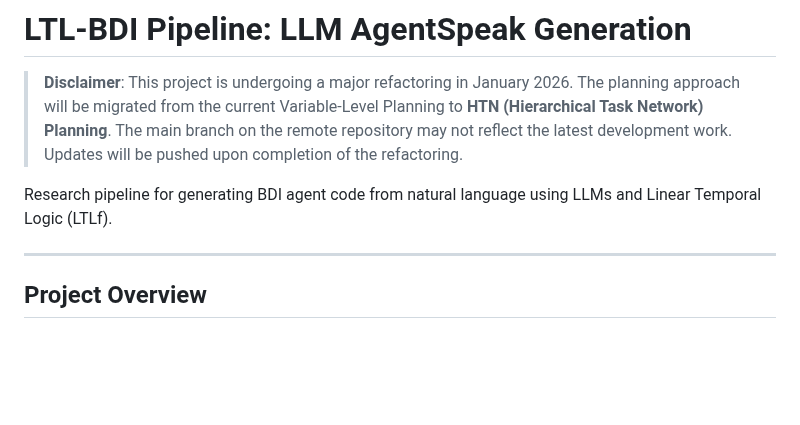
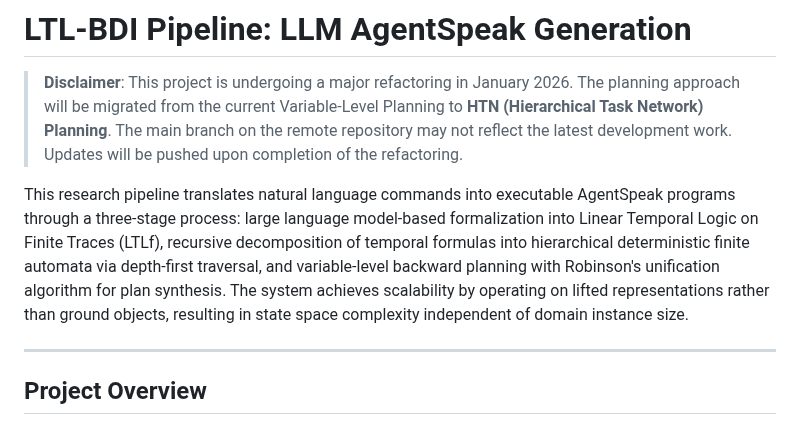
Before and after one commit to RockYYY888/llm-bdi-pipeline, a Markdown page: README.md, the part around the change. Rendered like a GitHub page; blank space fills up the shorter version.

Commit message:
docs: revise pipeline description to reflect actual implementation
- Updated technical description to accurately reflect three-stage architecture
- Stage 1: LLM-based NL→LTLf formalization (not generic translation)
- Stage 2: Recursive DFA decomposition via DFS (not direct PDDL translation)
- Stage 3: Variable-level planning with Robinson's unification (not traditional backward search)
- Emphasized lifted representation approach and scalability properties
- Removed inaccurate references to PDDL-centric workflow

🤖 Generated with [Claude Code](https://claude.com/claude-code)

Co-Authored-By: Claude <noreply@anthropic.com>

```diff
--- a/README.md
+++ b/README.md
@@ -2,7 +2,7 @@
 
 > **Disclaimer**: This project is undergoing a major refactoring in January 2026. The planning approach will be migrated from the current Variable-Level Planning to **HTN (Hierarchical Task Network) Planning**. The main branch on the remote repository may not reflect the latest development work. Updates will be pushed upon completion of the refactoring.
 
-Research pipeline for generating BDI agent code from natural language using LLMs and Linear Temporal Logic (LTLf).
+This research pipeline translates natural language commands into executable AgentSpeak programs through a three-stage process: large language model-based formalization into Linear Temporal Logic on Finite Traces (LTLf), recursive decomposition of temporal formulas into hierarchical deterministic finite automata via depth-first traversal, and variable-level backward planning with Robinson's unification algorithm for plan synthesis. The system achieves scalability by operating on lifted representations rather than ground objects, resulting in state space complexity independent of domain instance size.
 
 ---
 
```
